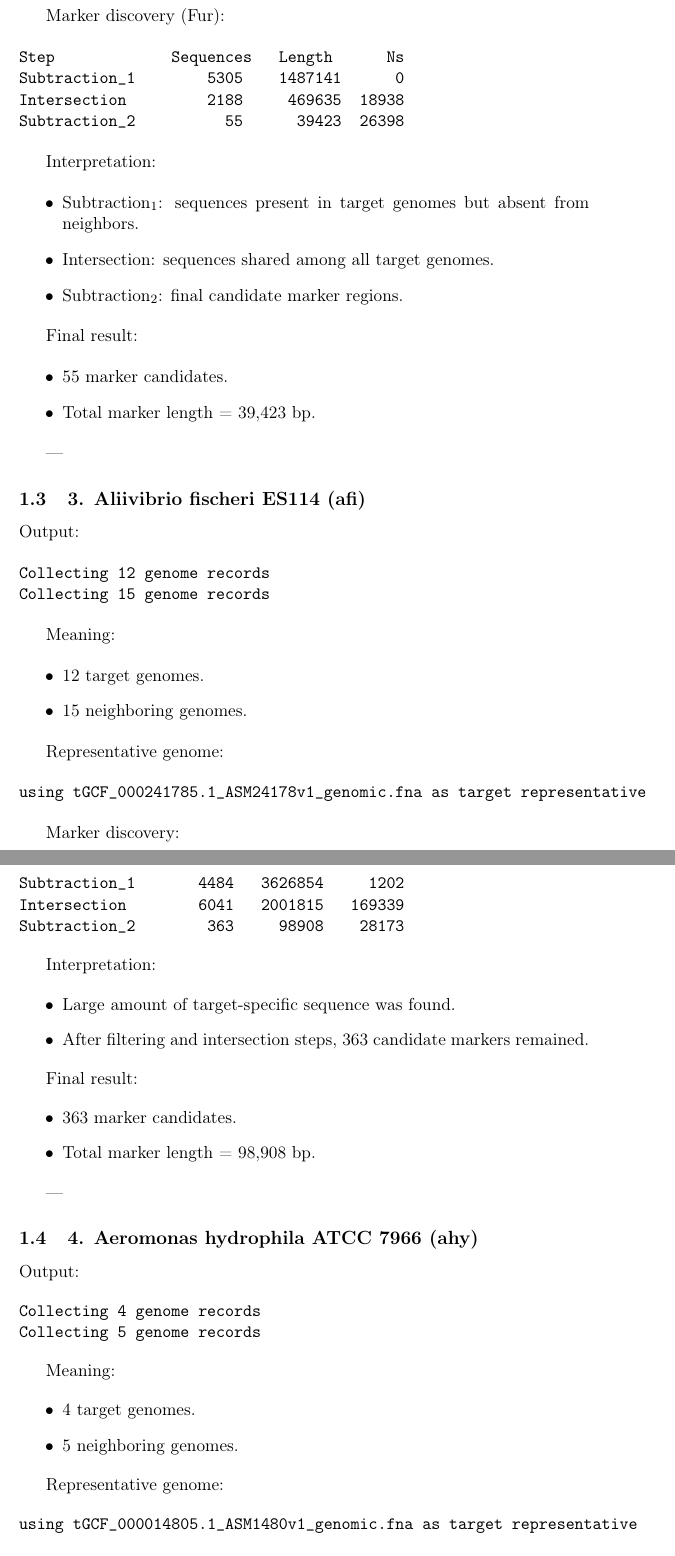
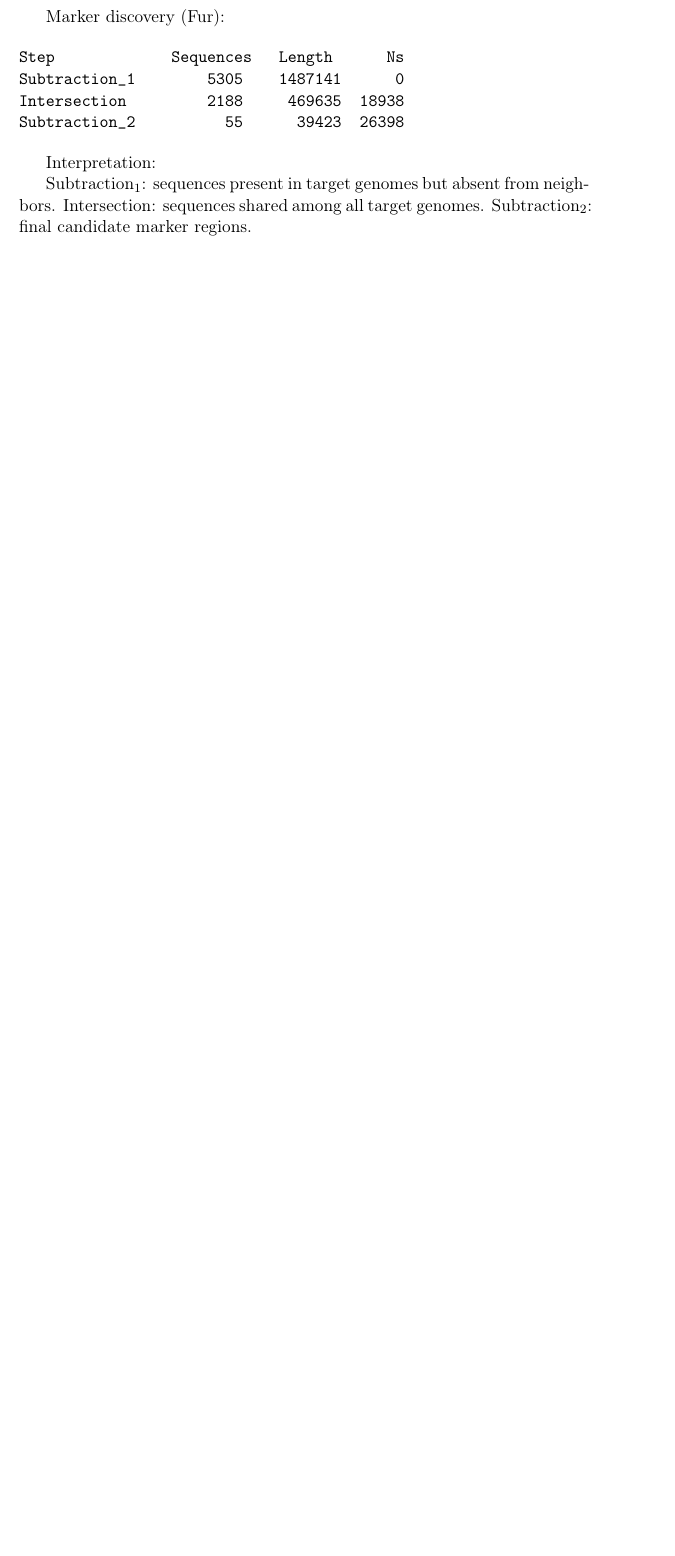
Before and after one commit to elif-guler/msthesis, a LaTeX document (weeks/1st_week/general_notes.tex): two parts of pages 3 and 4 of 6 before the commit and part of page 2 of 2 after it, the two joined at a grey line, cut so that both start at the same text, the shorter picture padded with empty space. Compiled offline with pdfLaTeX.

Commit message:
notes added

```diff
--- a/weeks/1st_week/general_notes.tex
+++ b/weeks/1st_week/general_notes.tex
@@ -20,7 +20,7 @@
  pdftitle={},
  pdfkeywords={},
  pdfsubject={},
- pdfcreator={Emacs 30.2 (Org mode 9.7.11)},
+ pdfcreator={Emacs 30.2 (Org mode 9.7.36)},
  pdflang={English}}
 \begin{document}
 
@@ -125,90 +90,3 @@ Subtraction_2          55      39423  26398
 
 Interpretation:
 
-\begin{itemize}
-\item Subtraction\textsubscript{1}:
-sequences present in target genomes but absent from neighbors.
-
-\item Intersection:
-sequences shared among all target genomes.
-
-\item Subtraction\textsubscript{2}:
-final candidate marker regions.
-\end{itemize}
-
-Final result:
-
-\begin{itemize}
-\item 55 marker candidates.
-\item Total marker length = 39,423 bp.
-\end{itemize}
-
----
-\subsection{3. Aliivibrio fischeri ES114 (afi)}
-\label{sec:org45a1de2}
-
-Output:
-
-\begin{verbatim}
-Collecting 12 genome records
-Collecting 15 genome records
-\end{verbatim}
-
-Meaning:
-
-\begin{itemize}
-\item 12 target genomes.
-\item 15 neighboring genomes.
-\end{itemize}
-
-Representative genome:
-
-\begin{verbatim}
-using tGCF_000241785.1_ASM24178v1_genomic.fna as target representative
-\end{verbatim}
-
-Marker discovery:
-
-\begin{verbatim}
-Subtraction_1       4484   3626854     1202
-Intersection        6041   2001815   169339
-Subtraction_2        363     98908    28173
-\end{verbatim}
-
-Interpretation:
-
-\begin{itemize}
-\item Large amount of target-specific sequence was found.
-\item After filtering and intersection steps, 363 candidate markers remained.
-\end{itemize}
-
-Final result:
-
-\begin{itemize}
-\item 363 marker candidates.
-\item Total marker length = 98,908 bp.
-\end{itemize}
-
----
-\subsection{4. Aeromonas hydrophila ATCC 7966 (ahy)}
-\label{sec:orgbcd4cae}
-
-Output:
-
-\begin{verbatim}
-Collecting 4 genome records
-Collecting 5 genome records
-\end{verbatim}
-
-Meaning:
-
-\begin{itemize}
-\item 4 target genomes.
-\item 5 neighboring genomes.
-\end{itemize}
-
-Representative genome:
-
-\begin{verbatim}
-using tGCF_000014805.1_ASM1480v1_genomic.fna as target representative
-\end{verbatim}
@@ -245,2 +92,0 @@ Output:
-Collecting 5 genome records
-Collecting 49 genome records
@@ -259 +93,3 @@ Representative genome:
-using tGCF_000196835.1_ASM19683v1_genomic.fna as target representative
+Subtraction\textsubscript{1}: sequences present in target genomes but absent from neighbors.
+Intersection: sequences shared among all target genomes.
+Subtraction\textsubscript{2}: final candidate marker regions.
```
Also changed, not shown: weeks/1st_week/general_notes.pdf, weeks/1st_week/general_notes.tex (139 more changed lines), 1 other file.
